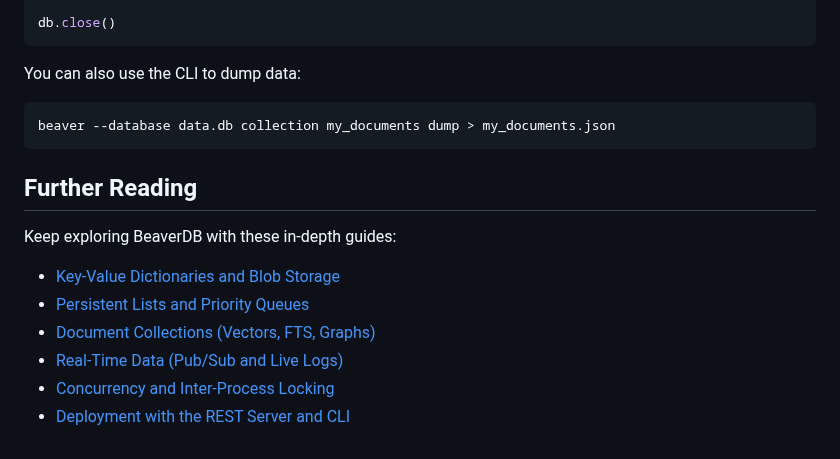
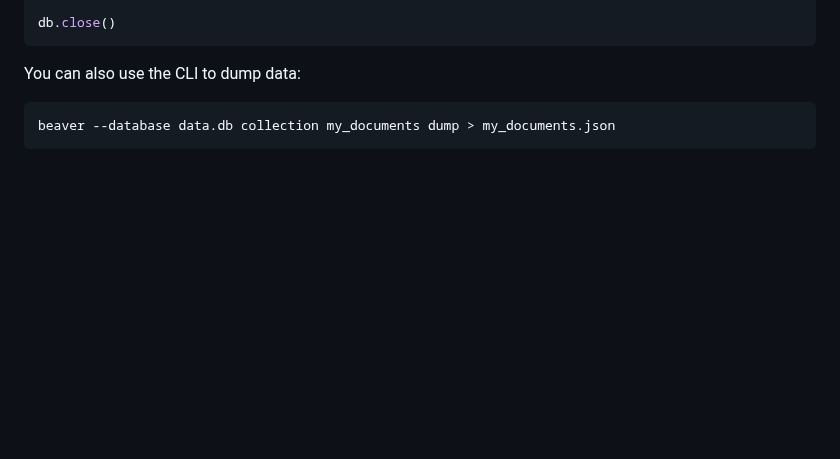
Before and after one commit to syalia-srl/beaver, a Markdown page: docs/guide.md, the part around the change. Rendered like a GitHub page; blank space fills up the shorter version.

Commit message:
Update guide

````diff
--- a/docs/guide.md
+++ b/docs/guide.md
@@ -693,14 +693,3 @@ You can also use the CLI to dump data:
 ```bash
 beaver --database data.db collection my_documents dump > my_documents.json
 ```
-
-## Further Reading
-
-Keep exploring BeaverDB with these in-depth guides:
-
-- [Key-Value Dictionaries and Blob Storage](guide-dicts-blobs.md)
-- [Persistent Lists and Priority Queues](guide-lists-queues.md)
-- [Document Collections (Vectors, FTS, Graphs)](guide-collections.md)
-- [Real-Time Data (Pub/Sub and Live Logs)](guide-realtime.md)
-- [Concurrency and Inter-Process Locking](guide-concurrency.md)
-- [Deployment with the REST Server and CLI](guide-deployment.md)
````
